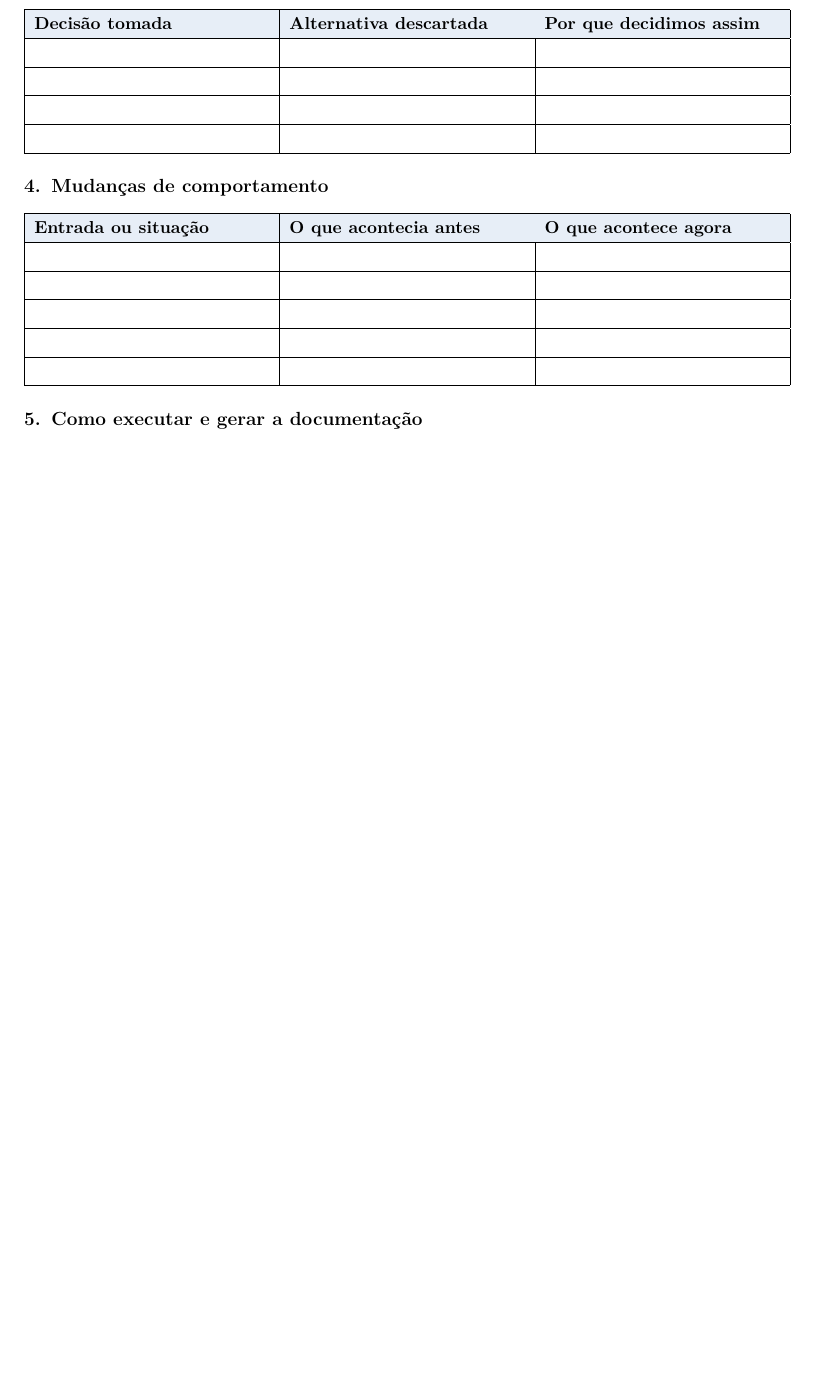
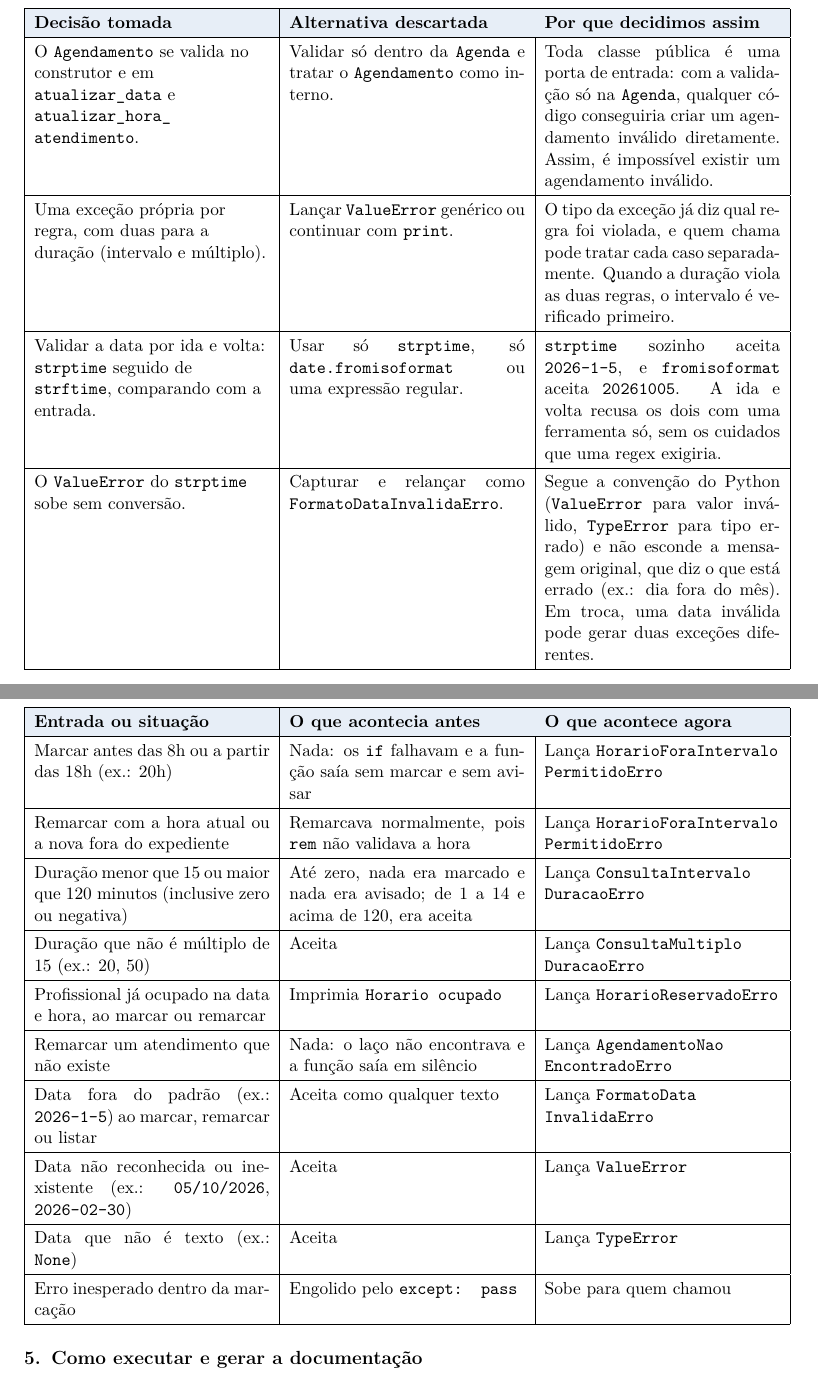
Before and after one commit to JerbesonViny/boas-praticas-projeto-faculdade, a LaTeX document (relatorio.tex): part of page 4 of 5 before the commit and two parts of pages 5 and 6 of 7 after it, the two joined at a grey line, cut so that both start at the same text, the shorter picture padded with empty space. Compiled offline with pdfLaTeX.

Commit message:
docs: preenche as secoes 2, 3 e 4 do relatorio

```diff
--- a/relatorio.tex
+++ b/relatorio.tex
@@ -201,13 +236,36 @@
 % aqui é a justificativa, não a escolha — quase sempre há mais de uma resposta
 % defensável.
 
-\begin{tabularx}{\textwidth}{|L|L|L|}
+\begin{tabularx}{\textwidth}{|>{\raggedright\arraybackslash}X|L|L|}
   \hline
   \cab{Decisão tomada} & \cab{Alternativa descartada} & \cab{Por que decidimos assim} \\ \hline
-   &  &  \\ \hline
-   &  &  \\ \hline
-   &  &  \\ \hline
-   &  &  \\ \hline
+  O \texttt{Agendamento} se valida no construtor e em
+  \texttt{atualizar\_data} e \texttt{atualizar\_hora\_\allowbreak atendimento}.
+    & Validar só dentro da \texttt{Agenda} e tratar o \texttt{Agendamento}
+      como interno.
+    & Toda classe pública é uma porta de entrada: com a validação só na
+      \texttt{Agenda}, qualquer código conseguiria criar um agendamento
+      inválido diretamente. Assim, é impossível existir um agendamento
+      inválido. \\ \hline
+  Uma exceção própria por regra, com duas para a duração
+  (intervalo e múltiplo).
+    & Lançar \texttt{ValueError} genérico ou continuar com \texttt{print}.
+    & O tipo da exceção já diz qual regra foi violada, e quem chama pode
+      tratar cada caso separadamente. Quando a duração viola as duas regras,
+      o intervalo é verificado primeiro. \\ \hline
+  Validar a data por ida e volta: \texttt{strptime} seguido de
+  \texttt{strftime}, comparando com a entrada.
+    & Usar só \texttt{strptime}, só \texttt{date.fromisoformat} ou uma
+      expressão regular.
+    & \texttt{strptime} sozinho aceita \texttt{2026-1-5}, e
+      \texttt{fromisoformat} aceita \texttt{20261005}. A ida e volta recusa os
+      dois com uma ferramenta só, sem os cuidados que uma regex exigiria. \\ \hline
+  O \texttt{ValueError} do \texttt{strptime} sobe sem conversão.
+    & Capturar e relançar como \texttt{FormatoDataInvalidaErro}.
+    & Segue a convenção do Python (\texttt{ValueError} para valor inválido,
+      \texttt{TypeError} para tipo errado) e não esconde a mensagem original,
+      que diz o que está errado (ex.: dia fora do mês). Em troca, uma data
+      inválida pode gerar duas exceções diferentes. \\ \hline
 \end{tabularx}
 
 % =============================================================================
@@ -217,14 +275,41 @@
 % Registre cada mudança aqui. O caminho feliz não entra nesta tabela: se ele
 % mudou, houve um erro de refatoração.
 
-\begin{tabularx}{\textwidth}{|L|L|L|}
+\begin{tabularx}{\textwidth}{|L|L|>{\raggedright\arraybackslash}X|}
   \hline
   \cab{Entrada ou situação} & \cab{O que acontecia antes} & \cab{O que acontece agora} \\ \hline
-   &  &  \\ \hline
-   &  &  \\ \hline
-   &  &  \\ \hline
-   &  &  \\ \hline
-   &  &  \\ \hline
+  Marcar antes das 8h ou a partir das 18h (ex.: 20h)
+    & Nada: os \texttt{if} falhavam e a função saía sem marcar e sem avisar
+    & Lança \texttt{HorarioForaIntervalo\allowbreak PermitidoErro} \\ \hline
+  Remarcar com a hora atual ou a nova fora do expediente
+    & Remarcava normalmente, pois \texttt{rem} não validava a hora
+    & Lança \texttt{HorarioForaIntervalo\allowbreak PermitidoErro} \\ \hline
+  Duração menor que 15 ou maior que 120 minutos (inclusive zero ou negativa)
+    & Até zero, nada era marcado e nada era avisado; de 1 a 14 e acima de 120,
+      era aceita
+    & Lança \texttt{ConsultaIntervalo\allowbreak DuracaoErro} \\ \hline
+  Duração que não é múltiplo de 15 (ex.: 20, 50)
+    & Aceita
+    & Lança \texttt{ConsultaMultiplo\allowbreak DuracaoErro} \\ \hline
+  Profissional já ocupado na data e hora, ao marcar ou remarcar
+    & Imprimia \texttt{Horario ocupado}
+    & Lança \texttt{HorarioReservadoErro} \\ \hline
+  Remarcar um atendimento que não existe
+    & Nada: o laço não encontrava e a função saía em silêncio
+    & Lança \texttt{AgendamentoNao\allowbreak EncontradoErro} \\ \hline
+  Data fora do padrão (ex.: \texttt{2026-1-5}) ao marcar, remarcar ou listar
+    & Aceita como qualquer texto
+    & Lança \texttt{FormatoData\allowbreak InvalidaErro} \\ \hline
+  Data não reconhecida ou inexistente (ex.: \texttt{05/10/2026},
+  \texttt{2026-02-30})
+    & Aceita
+    & Lança \texttt{ValueError} \\ \hline
+  Data que não é texto (ex.: \texttt{None})
+    & Aceita
+    & Lança \texttt{TypeError} \\ \hline
+  Erro inesperado dentro da marcação
+    & Engolido pelo \texttt{except: pass}
+    & Sobe para quem chamou \\ \hline
 \end{tabularx}
 
 % =============================================================================
```
Also changed, not shown: relatorio.pdf, relatorio.tex (55 more changed lines).
